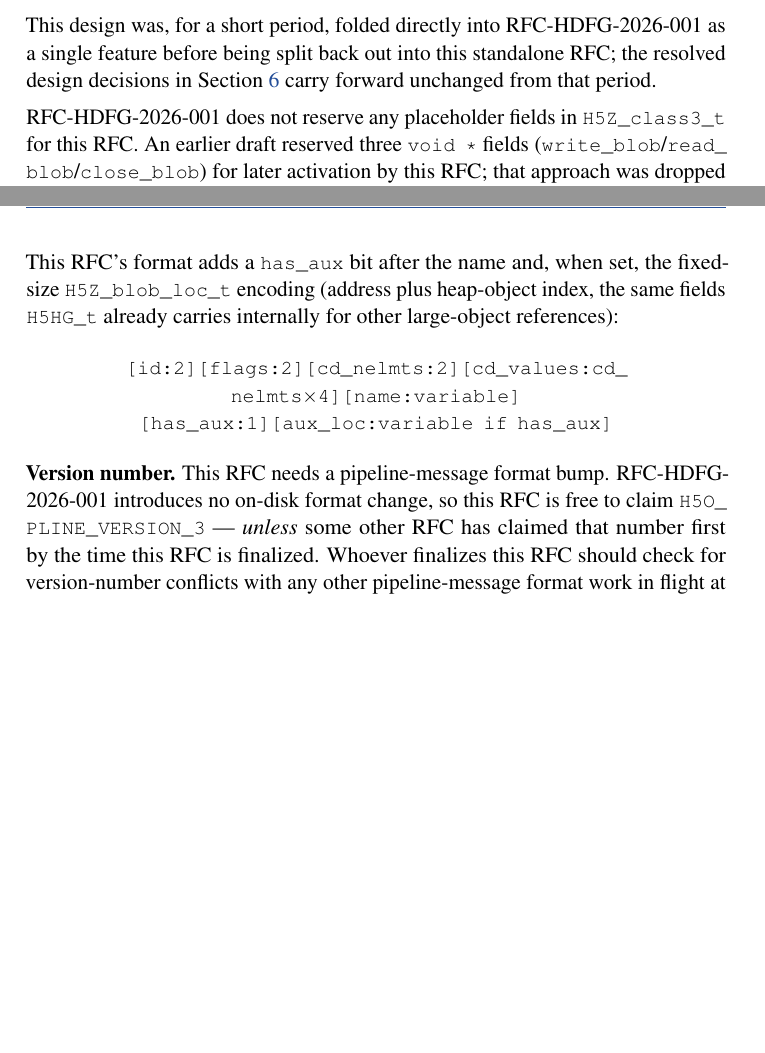
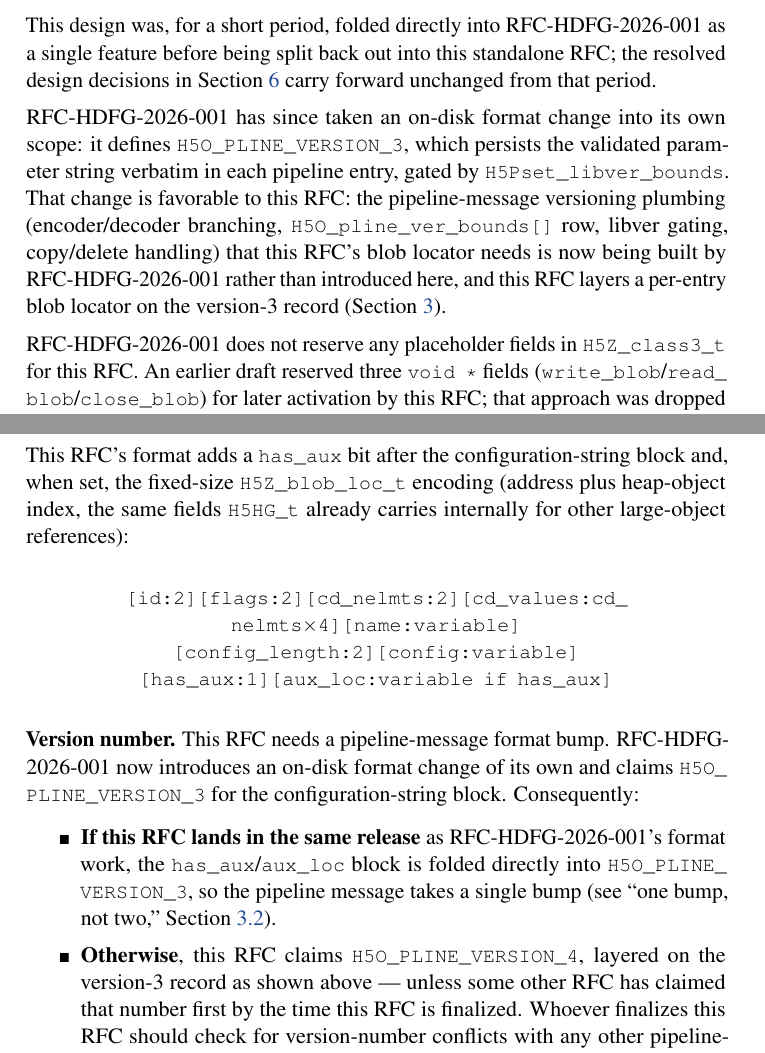
Before and after one commit to brtnfld/RFC-HDFG-2026-003, a LaTeX document (RFC-HDFG-2026-003.tex, which reads sections/architecture.tex, sections/introduction.tex, support/revisions.tex): two parts of pages 6 and 11 of 28 before the commit and two parts of pages 7 and 12 of 30 after it, joined at a grey line, cut so that both start at the same text, the shorter picture padded with empty space. Compiled offline with pdfLaTeX.

Commit message:
Rebase blob locator on RFC-HDFG-2026-001's new pline v3 format
RFC-HDFG-2026-001 now claims H5O_PLINE_VERSION_3 for verbatim
configuration-string storage instead of deferring a typed cd_values
extension. Layers the blob has_aux/aux_loc block on that version-3 record
(folded in if the two RFCs ship together, otherwise as version 4), and
removes the stale "RFC-001 introduces no format change" premise along
with the now-moot typed-cd_values coordination note -- the pipeline-
message versioning plumbing this RFC needs is now being built by
RFC-001 directly.

```diff
--- a/sections/architecture.tex
+++ b/sections/architecture.tex
@@ -102,4 +95,0 @@ The current \texttt{H5O\_PLINE\_VERSION\_2} per-filter layout:
-This RFC's format adds a \texttt{has\_aux} bit after the name and, when
-set, the fixed-size \texttt{H5Z\_blob\_loc\_t} encoding (address plus
-heap-object index, the same fields \texttt{H5HG\_t} already carries
-internally for other large-object references):
@@ -109,13 +106,33 @@ internally for other large-object references):
+This RFC's format adds a \texttt{has\_aux} bit after the
+configuration-string block and, when set, the fixed-size
+\texttt{H5Z\_blob\_loc\_t} encoding (address plus heap-object index, the
+same fields \texttt{H5HG\_t} already carries internally for other
+large-object references):
+
+\begin{center}
+\texttt{[id:2][flags:2][cd\_nelmts:2][cd\_values:cd\_nelmts$\times$4][name:variable]}\\
+\texttt{[config\_length:2][config:variable]}\\
 \texttt{[has\_aux:1][aux\_loc:variable if has\_aux]}
 \end{center}
 
 \textbf{Version number.} This RFC needs a pipeline-message format
-bump. RFC-HDFG-2026-001 introduces no on-disk format change, so this RFC
-is free to claim \texttt{H5O\_PLINE\_VERSION\_3} --- \emph{unless} some
-other RFC has claimed that number first by the time this RFC is
-finalized. Whoever finalizes this RFC should check for version-number
-conflicts with any other pipeline-message format work in flight at that
-time and claim the next free version.
+bump. RFC-HDFG-2026-001 now introduces an on-disk format change of its
+own and claims \texttt{H5O\_PLINE\_VERSION\_3} for the
+configuration-string block.  Consequently:
+
+\begin{itemize}
+\item \textbf{If this RFC lands in the same release} as
+  RFC-HDFG-2026-001's format work, the \texttt{has\_aux}/\texttt{aux\_loc}
+  block is folded directly into \texttt{H5O\_PLINE\_VERSION\_3}, so the
+  pipeline message takes a single bump (see ``one bump, not two,''
+  \SectionRef{sec:release-targeting}).
+\item \textbf{Otherwise}, this RFC claims
+  \texttt{H5O\_PLINE\_VERSION\_4}, layered on the version-3 record as
+  shown above --- unless some other RFC has claimed that number first by
+  the time this RFC is finalized. Whoever finalizes this RFC should
+  check for version-number conflicts with any other pipeline-message
+  format work in flight at that time and claim the next free version.
+\end{itemize}
 
 The blob bytes themselves are stored as a global-heap (\texttt{H5HG})
 object; the pipeline message records only the locator, not the bytes
--- a/sections/introduction.tex
+++ b/sections/introduction.tex
@@ -44,6 +44,17 @@ This design was, for a short period, folded directly into
 RFC-HDFG-2026-001 as a single feature before being split back out into
 this standalone RFC; the resolved design decisions in
 \SectionRef{sec:decisions} carry forward unchanged from that period.
+
+RFC-HDFG-2026-001 has since taken an on-disk format change into its own
+scope: it defines \texttt{H5O\_PLINE\_VERSION\_3}, which persists the
+validated parameter string verbatim in each pipeline entry, gated by
+\texttt{H5Pset\_libver\_bounds}. That change is favorable to this RFC:
+the pipeline-message versioning plumbing (encoder/decoder branching,
+\texttt{H5O\_pline\_ver\_bounds[]} row, libver gating, copy/delete
+handling) that this RFC's blob locator needs is now being built by
+RFC-HDFG-2026-001 rather than introduced here, and this RFC layers a
+per-entry blob locator on the version-3 record
+(\SectionRef{sec:blob-format}).
 
 RFC-HDFG-2026-001 does not reserve any placeholder fields in
 \texttt{H5Z\_class3\_t} for this RFC. An earlier draft reserved three
--- a/support/revisions.tex
+++ b/support/revisions.tex
@@ -1,2 +1,3 @@
 \revision{v1}{July 13, 2026}{Initial draft, split out from RFC-HDFG-2026-001 where this design was briefly folded in as a single feature.}
 \revision{v2}{July 13, 2026}{Addressed internal review (see REVIEW-FEEDBACK-ANALYSIS.md): parallel protocol replaced with collective identical insert and downgraded to proposed-pending-validation; Use Case B redesigned around path strings (raw \texttt{H5R\_ref\_t} bytes are not persistable; no public \texttt{H5Rencode} exists); blob bound to pipeline entry, not filter ID; per-dataset programming model, attribute-fallback rejection, and release-targeting sections added; same-release constraint for callbacks and format version made normative.}
+\revision{v3}{July 15, 2026}{Rebased on RFC-HDFG-2026-001 v5's new pline v3 format.}
```
Also changed, not shown: sections/abstract.tex (+4 -1 lines), sections/architecture.tex (29 more changed lines).
